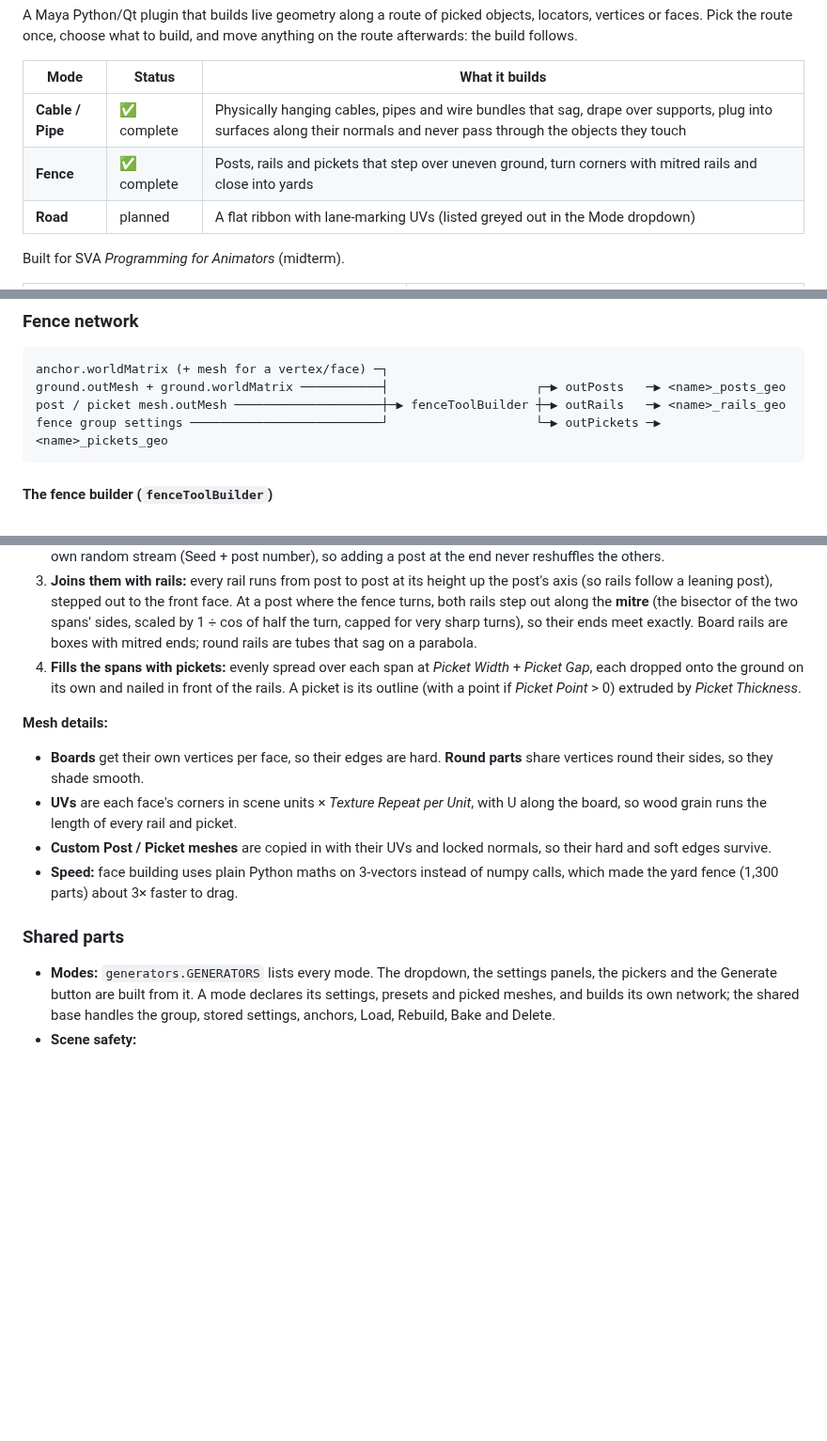
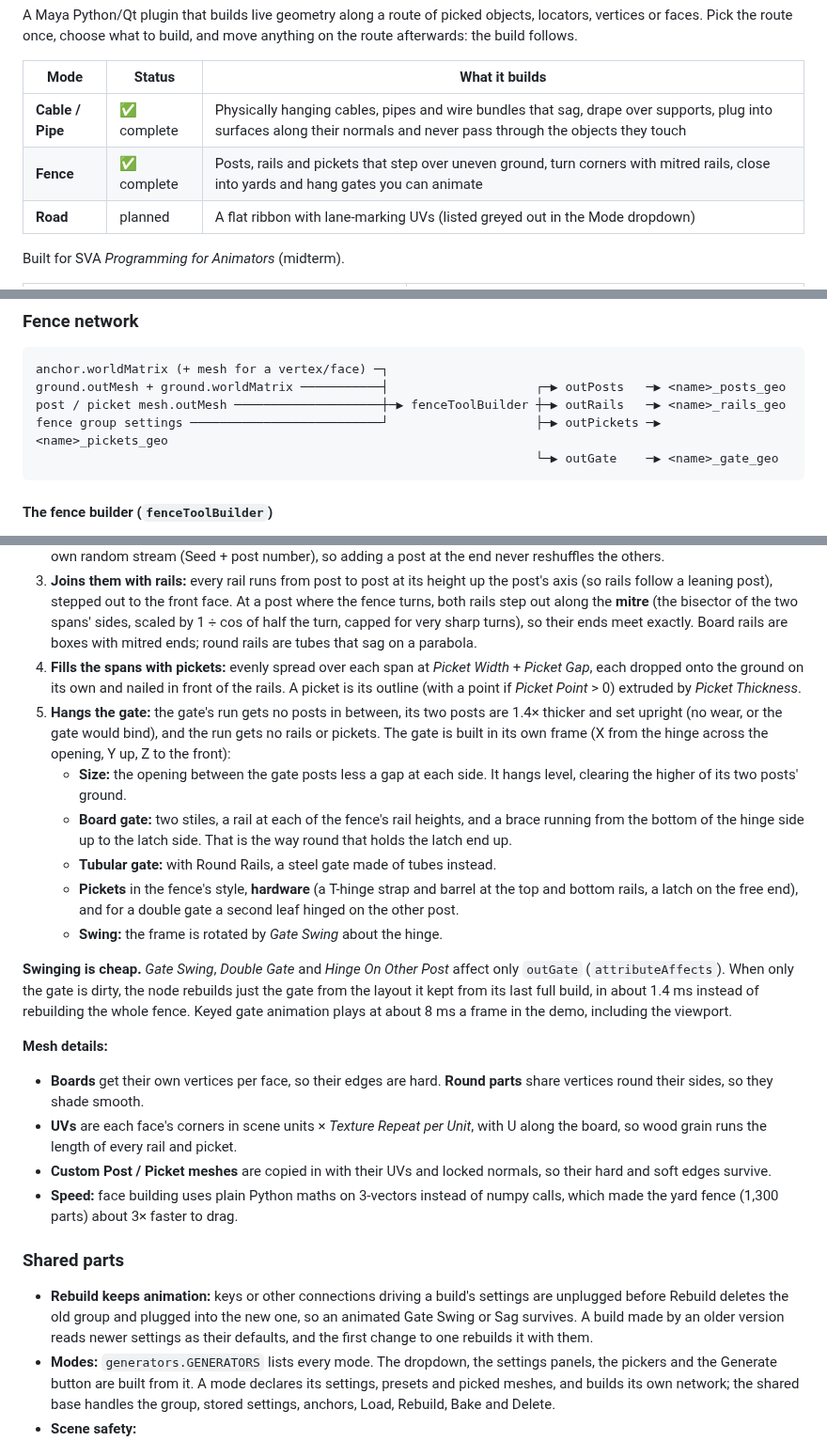
Before and after one commit to JerryXu52/Maya-Procedural-Route-Tool, a Markdown page: README.md, 3 parts joined by grey strips. Shown at 94% size. GitHub-like rendering; blank space fills up the shorter version.

````diff
--- a/README.md
+++ b/README.md
@@ -7,7 +7,7 @@ A Maya Python/Qt plugin that builds live geometry along a route of picked object
 | Mode | Status | What it builds |
 |---|---|---|
 | **Cable / Pipe** | ✅ complete | Physically hanging cables, pipes and wire bundles that sag, drape over supports, plug into surfaces along their normals and never pass through the objects they touch |
-| **Fence** | ✅ complete | Posts, rails and pickets that step over uneven ground, turn corners with mitred rails and close into yards |
+| **Fence** | ✅ complete | Posts, rails and pickets that step over uneven ground, turn corners with mitred rails, close into yards and hang gates you can animate |
 | **Road** | planned | A flat ribbon with lane-marking UVs (listed greyed out in the Mode dropdown) |
 
 Built for SVA *Programming for Animators* (midterm).
@@ -156,7 +160,8 @@ Tuned on a test cable to keep length within about 1% and bends no tighter than a
 anchor.worldMatrix (+ mesh for a vertex/face) ─┐
 ground.outMesh + ground.worldMatrix ───────────┤                    ┌─▶ outPosts   ─▶ <name>_posts_geo
 post / picket mesh.outMesh ────────────────────┼─▶ fenceToolBuilder ┼─▶ outRails   ─▶ <name>_rails_geo
-fence group settings ──────────────────────────┘                    └─▶ outPickets ─▶ <name>_pickets_geo
+fence group settings ──────────────────────────┘                    ├─▶ outPickets ─▶ <name>_pickets_geo
+                                                                    └─▶ outGate    ─▶ <name>_gate_geo
 ```
 #### The fence builder (`fenceToolBuilder`)
 A second `MPxNode` that makes the meshes itself, rather than with Sweep Mesh, so the number of posts and pickets can change live while an anchor is dragged. Every time an input changes it:
@@ -165,6 +170,14 @@ A second `MPxNode` that makes the meshes itself, rather than with Sweep Mesh, so
 2. **Places the posts:** each run between anchors is divided into equal gaps no longer than *Post Spacing* (or the whole route, with *Post At Every Anchor* off). With a Ground mesh, a ray straight down (and up) through each post finds the ground; posts go half a post width into it so slopes never show a gap. *Wear* tilts each post's axis and varies its height from its own random stream (Seed + post number), so adding a post at the end never reshuffles the others.
 3. **Joins them with rails:** every rail runs from post to post at its height up the post's axis (so rails follow a leaning post), stepped out to the front face. At a post where the fence turns, both rails step out along the **mitre** (the bisector of the two spans' sides, scaled by 1 ÷ cos of half the turn, capped for very sharp turns), so their ends meet exactly. Board rails are boxes with mitred ends; round rails are tubes that sag on a parabola.
 4. **Fills the spans with pickets:** evenly spread over each span at *Picket Width* + *Picket Gap*, each dropped onto the ground on its own and nailed in front of the rails. A picket is its outline (with a point if *Picket Point* > 0) extruded by *Picket Thickness*.
+5. **Hangs the gate:** the gate's run gets no posts in between, its two posts are 1.4× thicker and set upright (no wear, or the gate would bind), and the run gets no rails or pickets. The gate is built in its own frame (X from the hinge across the opening, Y up, Z to the front):
+   - **Size:** the opening between the gate posts less a gap at each side. It hangs level, clearing the higher of its two posts' ground.
+   - **Board gate:** two stiles, a rail at each of the fence's rail heights, and a brace running from the bottom of the hinge side up to the latch side. That is the way round that holds the latch end up.
+   - **Tubular gate:** with Round Rails, a steel gate made of tubes instead.
+   - **Pickets** in the fence's style, **hardware** (a T-hinge strap and barrel at the top and bottom rails, a latch on the free end), and for a double gate a second leaf hinged on the other post.
+   - **Swing:** the frame is rotated by *Gate Swing* about the hinge.
+
+**Swinging is cheap.** *Gate Swing*, *Double Gate* and *Hinge On Other Post* affect only `outGate` (`attributeAffects`). When only the gate is dirty, the node rebuilds just the gate from the layout it kept from its last full build, in about 1.4 ms instead of rebuilding the whole fence. Keyed gate animation plays at about 8 ms a frame in the demo, including the viewport.
 
 **Mesh details:**
 - **Boards** get their own vertices per face, so their edges are hard. **Round parts** share vertices round their sides, so they shade smooth.
@@ -173,6 +186,7 @@ A second `MPxNode` that makes the meshes itself, rather than with Sweep Mesh, so
 - **Speed:** face building uses plain Python maths on 3-vectors instead of numpy calls, which made the yard fence (1,300 parts) about 3× faster to drag.
 
 ### Shared parts
+- **Rebuild keeps animation:** keys or other connections driving a build's settings are unplugged before Rebuild deletes the old group and plugged into the new one, so an animated Gate Swing or Sag survives. A build made by an older version reads newer settings as their defaults, and the first change to one rebuilds it with them.
 - **Modes:** `generators.GENERATORS` lists every mode. The dropdown, the settings panels, the pickers and the Generate button are built from it. A mode declares its settings, presets and picked meshes, and builds its own network; the shared base handles the group, stored settings, anchors, Load, Rebuild, Bake and Delete.
 - **Scene safety:**
   - **Undo:** one undo chunk per action, and a whole slider drag is a single Ctrl+Z.
````
Also changed, not shown: other parts of README.md (+45 -11 lines), docs/images/fence-farm.png, docs/images/fence-wire.png, docs/images/fence-yard.png (deleted), docs/images/gate-yard.png (added), docs/images/window-fence.png, 13 other files.
